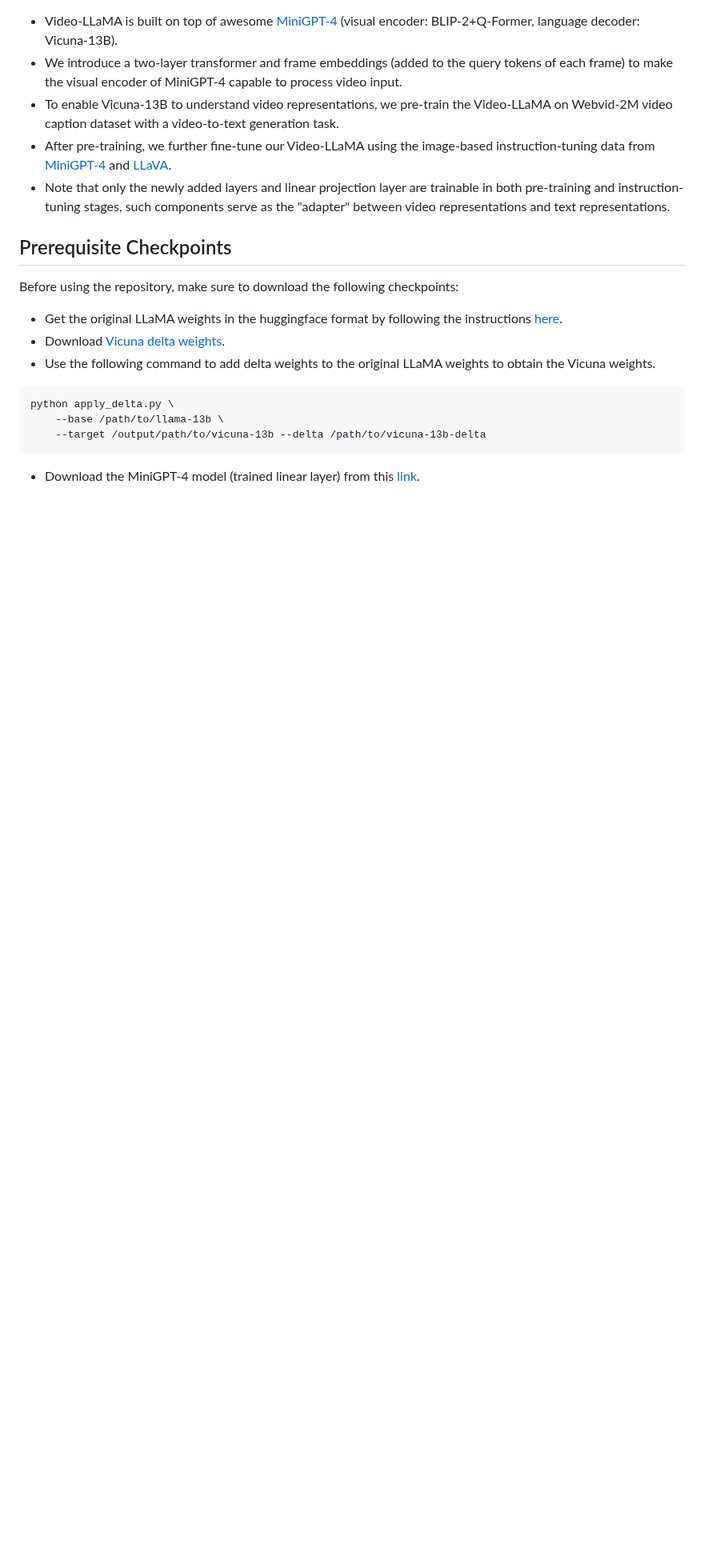
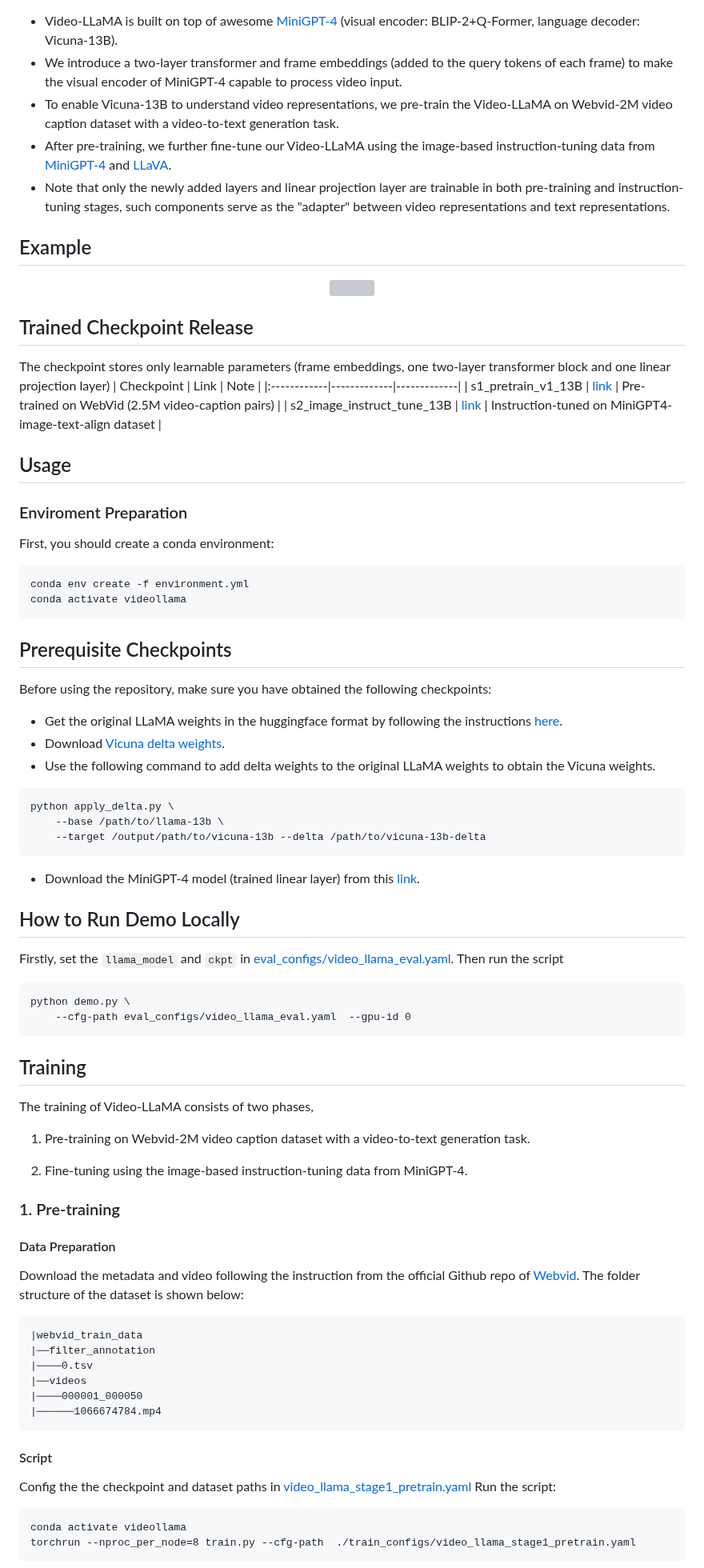
Before and after one commit to DAMO-NLP-SG/Video-LLaMA, a Markdown page: README.md, the part around one of its changes. Shown at 80% size. Rendered like a GitHub page; blank space fills up the shorter version; grey boxes are pictures that could not be loaded.

````diff
--- a/README.md
+++ b/README.md
@@ -19,10 +19,33 @@ Continuously upgrading, stay tuned for more updates!
 - After pre-training, we further fine-tune our Video-LLaMA using the image-based instruction-tuning data from [MiniGPT-4](https://github.com/Vision-CAIR/MiniGPT-4) and [LLaVA](https://github.com/haotian-liu/LLaVA).
 - Note that only the newly added layers and linear projection layer are trainable in both pre-training and instruction-tuning stages, such components serve as the "adapter" between video representations and text representations.
 
+## Example
+
+<div align="center">
+<img src="figs/demo.gif">
+</div>
+
+## Trained Checkpoint Release
+
+The checkpoint stores only learnable parameters (frame embeddings, one two-layer transformer block and one linear projection layer)
+| Checkpoint       | Link | Note |
+|:------------|-------------|-------------|
+| s1_pretrain_v1_13B    | [link](https://drive.google.com/file/d/18zt4N2pcdp2fUkLV5RbWq7qcvLAz8I3l/view?usp=sharing)       | Pre-trained on WebVid (2.5M video-caption pairs) |
+| s2_image_instruct_tune_13B | [link](https://drive.google.com/file/d/18zt4N2pcdp2fUkLV5RbWq7qcvLAz8I3l/view?usp=sharing) | Instruction-tuned on MiniGPT4-image-text-align dataset |
+
+## Usage
+### Enviroment Preparation
+
+First, you should create a conda environment:
+```
+conda env create -f environment.yml
+conda activate videollama
+```
+
 
 ## Prerequisite Checkpoints
 
-Before using the repository, make sure to download the following checkpoints:
+Before using the repository, make sure you have obtained the following checkpoints:
 - Get the original LLaMA weights in the huggingface format by following the instructions [here](https://huggingface.co/docs/transformers/main/model_doc/llama).
 - Download [Vicuna delta weights](https://huggingface.co/lmsys/vicuna-13b-delta-v0).
 - Use the following command to add delta weights to the original LLaMA weights to obtain the Vicuna weights.
@@ -35,3 +58,40 @@ python apply_delta.py \
 
 - Download the MiniGPT-4 model (trained linear layer) from this [link](https://drive.google.com/file/d/1a4zLvaiDBr-36pasffmgpvH5P7CKmpze/view).
 
+## How to Run Demo Locally
+
+Firstly, set the `llama_model` and `ckpt` in [eval_configs/video_llama_eval.yaml](./eval_configs/video_llama_eval.yaml).
+Then run the script
+```
+python demo.py \
+    --cfg-path eval_configs/video_llama_eval.yaml  --gpu-id 0
+```
+
+## Training
+
+The training of Video-LLaMA consists of two phases,
+
+1. Pre-training on Webvid-2M video caption dataset with a video-to-text generation task.
+
+2. Fine-tuning using the image-based instruction-tuning data from MiniGPT-4.
+
+### 1. Pre-training
+#### Data Preparation
+Download the metadata and video following the instruction from the official Github repo of [Webvid](https://github.com/m-bain/webvid).
+The folder structure of the dataset is shown below:
+```
+|webvid_train_data
+|──filter_annotation
+|────0.tsv
+|──videos
+|────000001_000050
+|──────1066674784.mp4
+```
+#### Script
+Config the the checkpoint and dataset paths in [video_llama_stage1_pretrain.yaml](./train_configs/video_llama_stage1_pretrain.yaml)
+Run the script:
+```
+conda activate videollama
+torchrun --nproc_per_node=8 train.py --cfg-path  ./train_configs/video_llama_stage1_pretrain.yaml
+```
+
````
Also changed, not shown: other parts of README.md (+21 -0 lines).
